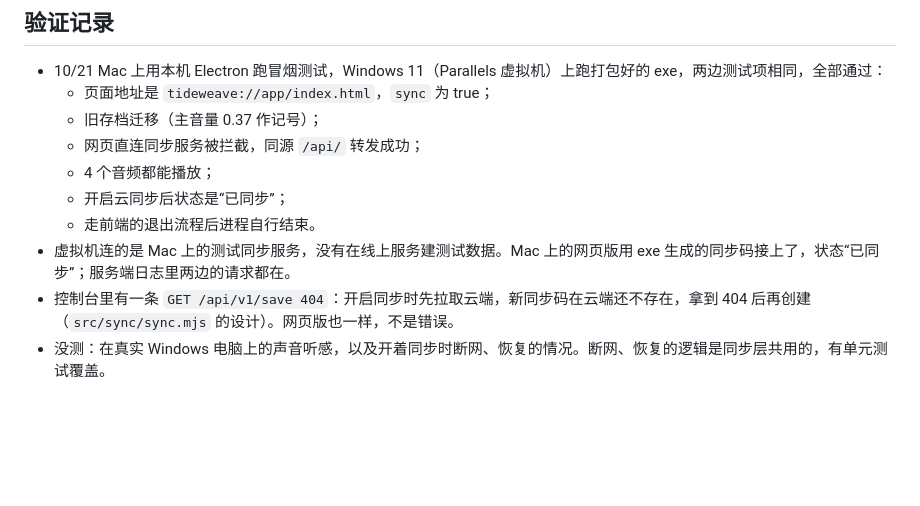
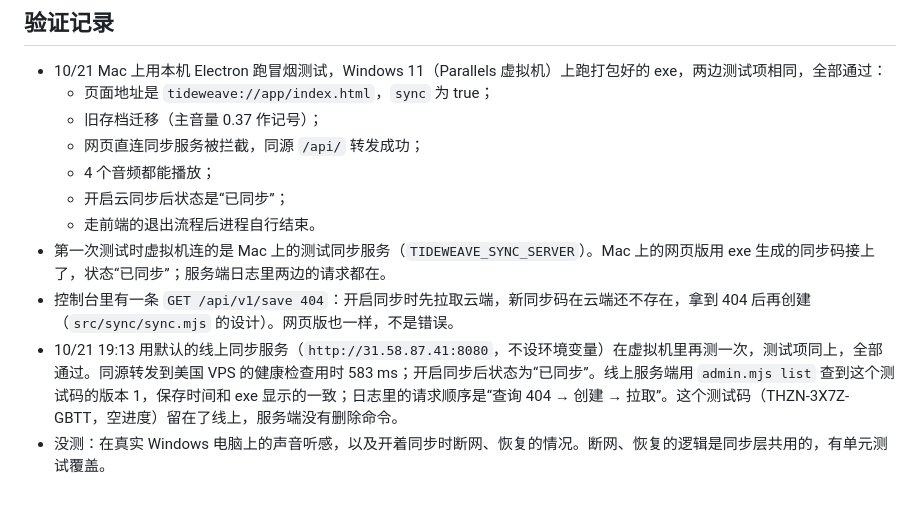
Before and after one commit to HenryShiBinLe/Tideweave, a Markdown page: Tideweave/win/README.md, the part around the change. Rendered like a GitHub page; blank space fills up the shorter version.

Commit message:
Record the Windows sync build test against the live server

```diff
--- a/Tideweave/win/README.md
+++ b/Tideweave/win/README.md
@@ -42,6 +42,7 @@ npm run package:win-sync   # 打包到 release/win-sync/Tideweave-win32-x64/Tide
   - 4 个音频都能播放；
   - 开启云同步后状态是“已同步”；
   - 走前端的退出流程后进程自行结束。
-- 虚拟机连的是 Mac 上的测试同步服务，没有在线上服务建测试数据。Mac 上的网页版用 exe 生成的同步码接上了，状态“已同步”；服务端日志里两边的请求都在。
+- 第一次测试时虚拟机连的是 Mac 上的测试同步服务（`TIDEWEAVE_SYNC_SERVER`）。Mac 上的网页版用 exe 生成的同步码接上了，状态“已同步”；服务端日志里两边的请求都在。
 - 控制台里有一条 `GET /api/v1/save 404`：开启同步时先拉取云端，新同步码在云端还不存在，拿到 404 后再创建（`src/sync/sync.mjs` 的设计）。网页版也一样，不是错误。
+- 10/21 19:13 用默认的线上同步服务（`http://31.58.87.41:8080`，不设环境变量）在虚拟机里再测一次，测试项同上，全部通过。同源转发到美国 VPS 的健康检查用时 583 ms；开启同步后状态为“已同步”。线上服务端用 `admin.mjs list` 查到这个测试码的版本 1，保存时间和 exe 显示的一致；日志里的请求顺序是“查询 404 → 创建 → 拉取”。这个测试码（THZN-3X7Z-GBTT，空进度）留在了线上，服务端没有删除命令。
 - 没测：在真实 Windows 电脑上的声音听感，以及开着同步时断网、恢复的情况。断网、恢复的逻辑是同步层共用的，有单元测试覆盖。
```
